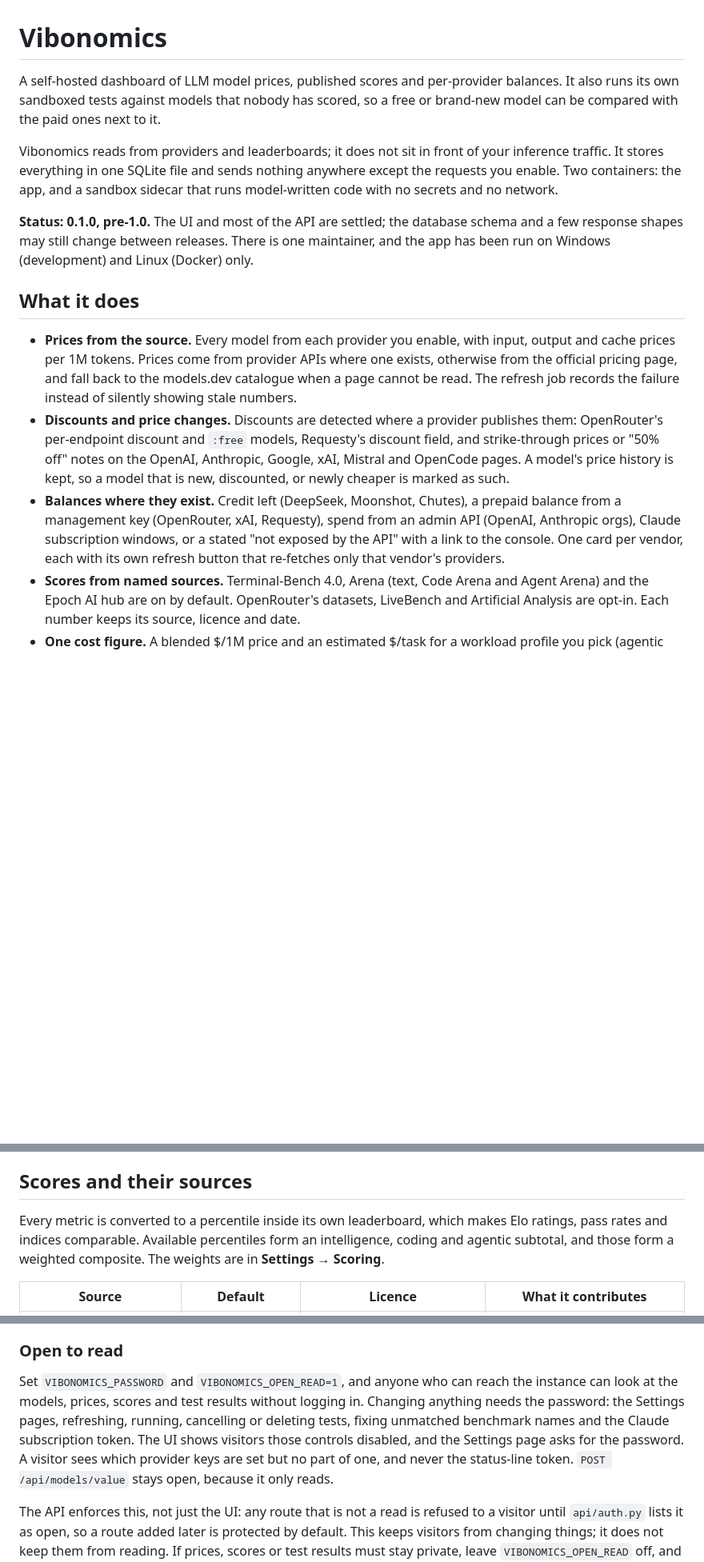
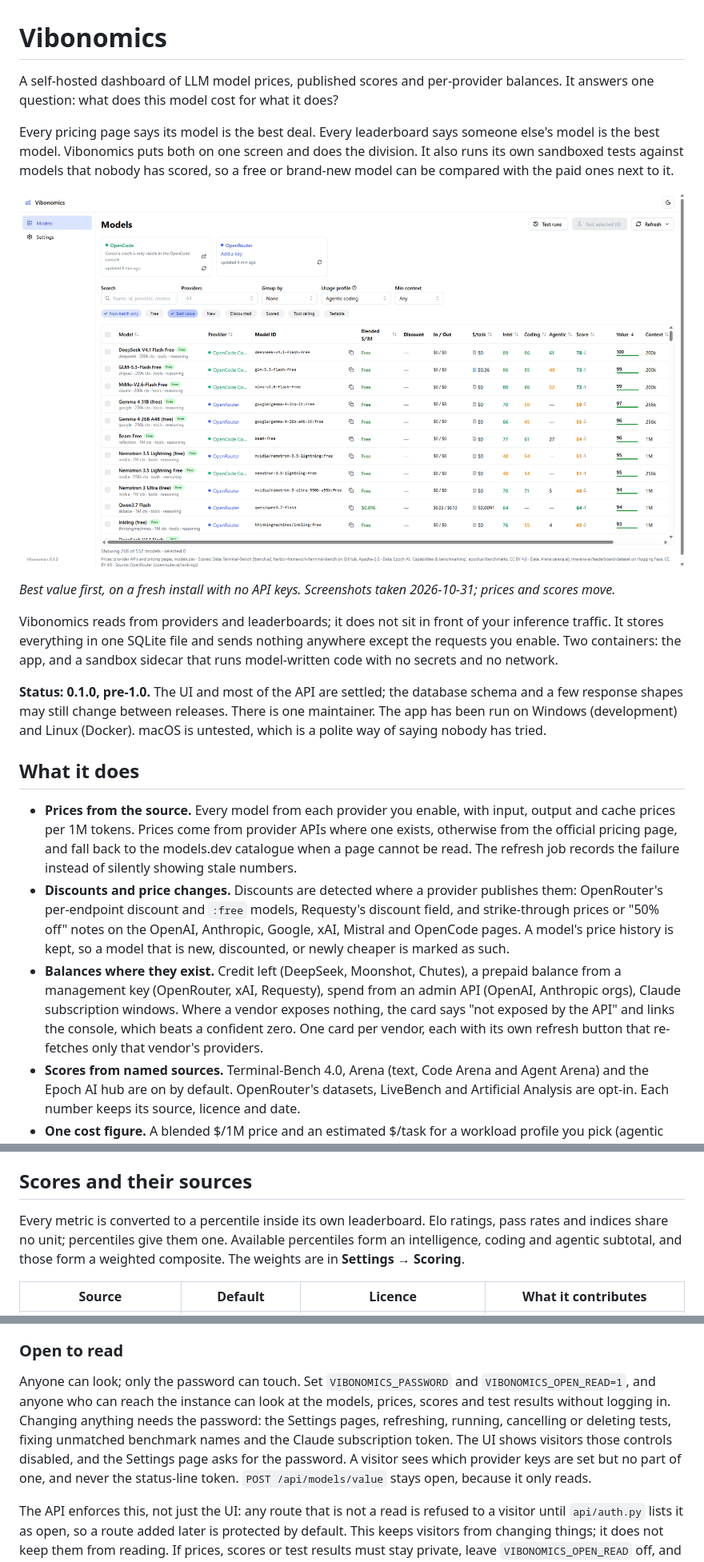
Before and after one commit to wulfftech/vibonomics, a Markdown page: README.md, 3 parts joined by grey strips. Shown at 80% size. Rendered like a GitHub page; pictures changed too: docs/screenshots/models.png (added); blank space fills up the shorter version.

```diff
--- a/README.md
+++ b/README.md
@@ -1,8 +1,17 @@
 # Vibonomics
 
-A self-hosted dashboard of LLM model prices, published scores and per-provider balances. It also
-runs its own sandboxed tests against models that nobody has scored, so a free or brand-new model can
-be compared with the paid ones next to it.
+A self-hosted dashboard of LLM model prices, published scores and per-provider balances. It answers one
+question: what does this model cost for what it does?
+
+Every pricing page says its model is the best deal. Every leaderboard says someone else's model is the
+best model. Vibonomics puts both on one screen and does the division. It also runs its own sandboxed
+tests against models that nobody has scored, so a free or brand-new model can be compared with the paid
+ones next to it.
+
+![The Models page sorted by value: free and cheap models that score well come first, each with its price, estimated cost per task, scores and a value index](docs/screenshots/models.png)
+
+*Best value first, on a fresh install with no API keys. Screenshots taken 2026-10-31; prices and scores
+move.*
 
 Vibonomics reads from providers and leaderboards; it does not sit in front of your inference traffic.
 It stores everything in one SQLite file and sends nothing anywhere except the requests you enable.
@@ -10,8 +19,9 @@ Two containers: the app, and a sandbox sidecar that runs model-written code with
 network.
 
 **Status: 0.1.0, pre-1.0.** The UI and most of the API are settled; the database schema and a few
-response shapes may still change between releases. There is one maintainer, and the app has been run
-on Windows (development) and Linux (Docker) only.
+response shapes may still change between releases. There is one maintainer. The app has been run on
+Windows (development) and Linux (Docker). macOS is untested, which is a polite way of saying nobody has
+tried.
 
 ## What it does
 
@@ -25,8 +35,9 @@ on Windows (development) and Linux (Docker) only.
   history is kept, so a model that is new, discounted, or newly cheaper is marked as such.
 - **Balances where they exist.** Credit left (DeepSeek, Moonshot, Chutes), a prepaid balance from a
   management key (OpenRouter, xAI, Requesty), spend from an admin API (OpenAI, Anthropic orgs), Claude
-  subscription windows, or a stated "not exposed by the API" with a link to the console. One card per
-  vendor, each with its own refresh button that re-fetches only that vendor's providers.
+  subscription windows. Where a vendor exposes nothing, the card says "not exposed by the API" and links
+  the console, which beats a confident zero. One card per vendor, each with its own refresh button that
+  re-fetches only that vendor's providers.
 - **Scores from named sources.** Terminal-Bench 4.0, Arena (text, Code Arena and Agent Arena) and the
   Epoch AI hub are on by default. OpenRouter's datasets, LiveBench and Artificial Analysis are opt-in.
   Each number keeps its source, licence and date.
@@ -105,9 +128,9 @@ Compose passes everything in `.env` to the app, so keys can live there instead o
 
 ## Scores and their sources
 
-Every metric is converted to a percentile inside its own leaderboard, which makes Elo ratings, pass
-rates and indices comparable. Available percentiles form an intelligence, coding and agentic subtotal,
-and those form a weighted composite. The weights are in **Settings → Scoring**.
+Every metric is converted to a percentile inside its own leaderboard. Elo ratings, pass rates and indices
+share no unit; percentiles give them one. Available percentiles form an intelligence, coding and agentic
+subtotal, and those form a weighted composite. The weights are in **Settings → Scoring**.
 
 | Source | Default | Licence | What it contributes |
 |---|---|---|---|
@@ -315,12 +351,13 @@ address that reaches the app without passing the proxy — a LAN address and por
 
 ### Open to read
 
-Set `VIBONOMICS_PASSWORD` and `VIBONOMICS_OPEN_READ=1`, and anyone who can reach the instance can look at
-the models, prices, scores and test results without logging in. Changing anything needs the password: the
-Settings pages, refreshing, running, cancelling or deleting tests, fixing unmatched benchmark names and
-the Claude subscription token. The UI shows visitors those controls disabled, and the Settings page asks
-for the password. A visitor sees which provider keys are set but no part of one, and never the
-status-line token. `POST /api/models/value` stays open, because it only reads.
+Anyone can look; only the password can touch. Set `VIBONOMICS_PASSWORD` and `VIBONOMICS_OPEN_READ=1`, and
+anyone who can reach the instance can look at the models, prices, scores and test results without logging
+in. Changing anything needs the password: the Settings pages, refreshing, running, cancelling or deleting
+tests, fixing unmatched benchmark names and the Claude subscription token. The UI shows visitors those
+controls disabled, and the Settings page asks for the password. A visitor sees which provider keys are
+set but no part of one, and never the status-line token. `POST /api/models/value` stays open, because it
+only reads.
 
 The API enforces this, not just the UI: any route that is not a read is refused to a visitor until
 `api/auth.py` lists it as open, so a route added later is protected by default. This keeps visitors from
```
Also changed, not shown: other parts of README.md (+31 -6 lines), AGENTS.md (+4 -0 lines), docs/screenshots/model-config-dark.png (added), docs/screenshots/model-scores-dark.png (added), docs/screenshots/models-top-score-dark.png (added), docs/screenshots/settings-benchmarks.png (added).
